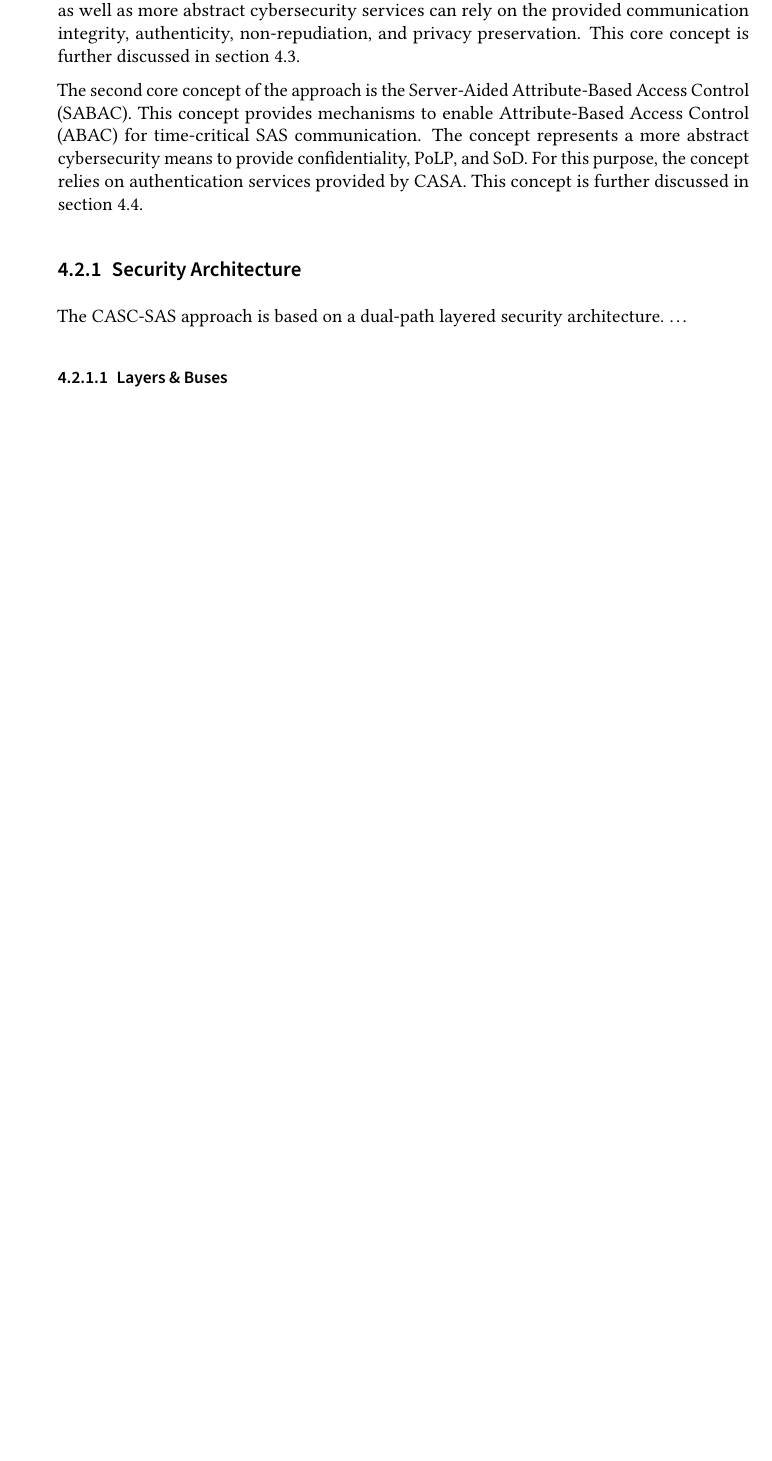
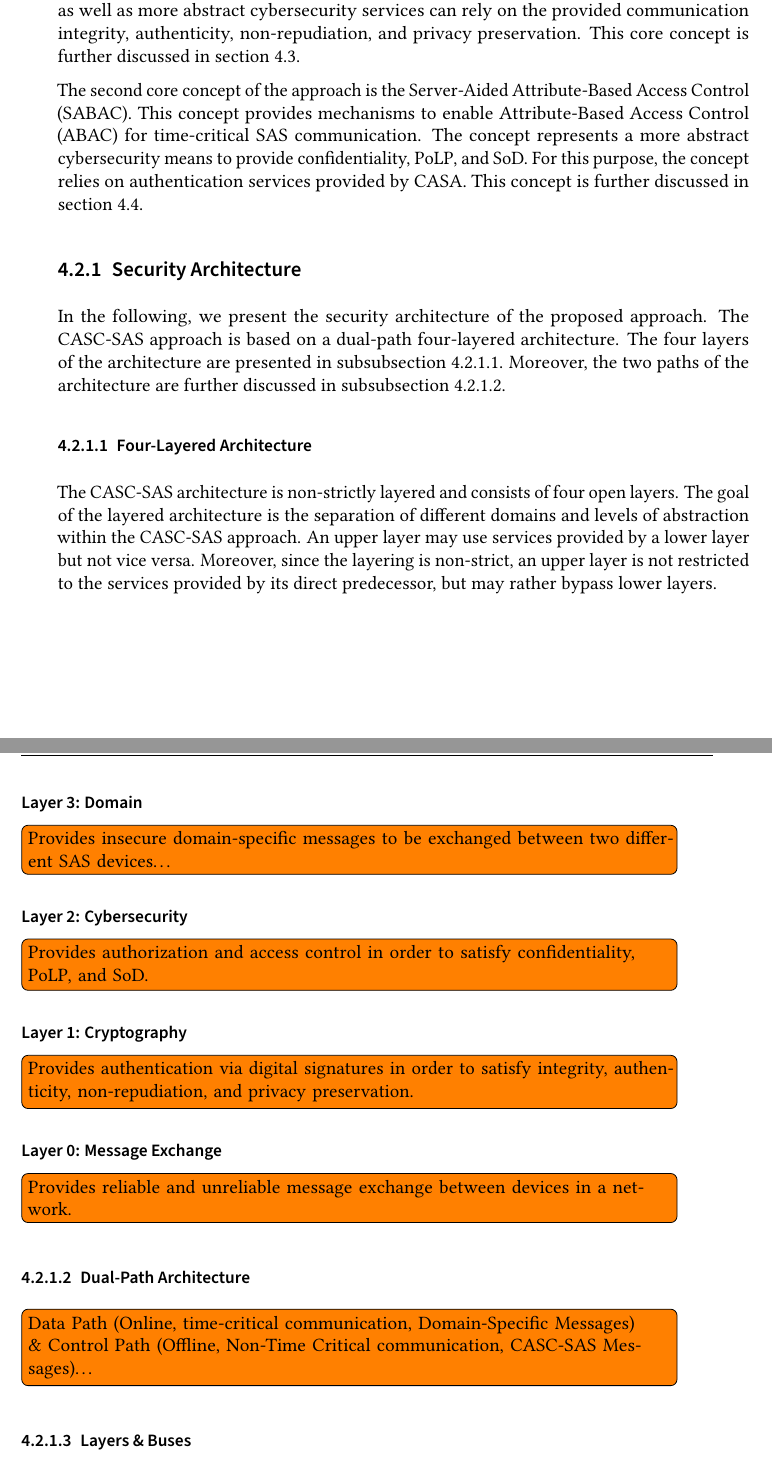
Before and after one commit to gstuer/thesis-master, a LaTeX thesis (proposal/thesis.tex, which reads proposal/sections/approach.tex): part of page 43 of 57 before the commit and two parts of pages 43 and 44 of 57 after it, the two joined at a grey line, cut so that both start at the same text, the shorter picture padded with empty space. Compiled offline with pdfLaTeX.

Commit message:
Add CASC-SAS dual-path layered architecture draft

```diff
--- a/proposal/sections/approach.tex
+++ b/proposal/sections/approach.tex
@@ -204,8 +204,33 @@ For this purpose, the concept relies on authentication services provided by CASA
 This concept is further discussed in \autoref{sec:approach:sabac}.
 
 \subsection{Security Architecture}
-The CASC-SAS approach is based on a dual-path layered security architecture.
-\dots
+In the following, we present the security architecture of the proposed approach.
+The CASC-SAS approach is based on a dual-path four-layered architecture.
+The four layers of the architecture are presented in \autoref{sec:approach:casc:architecture:layers}.
+Moreover, the two paths of the architecture are further discussed in \autoref{sec:approach:casc:architecture:paths}.
+
+\subsubsection{Four-Layered Architecture}
+\label{sec:approach:casc:architecture:layers}
+The CASC-SAS architecture is non-strictly layered and consists of four open layers.
+The goal of the layered architecture is the separation of different domains and levels of abstraction within the CASC-SAS approach.
+An upper layer may use services provided by a lower layer but not vice versa.
+Moreover, since the layering is non-strict, an upper layer is not restricted to the services provided by its direct predecessor, but may rather bypass lower layers.
+
+\paragraph{Layer 3: Domain}
+\todo{Provides insecure domain-specific messages to be exchanged between two different SAS devices\dots}
+
+\paragraph{Layer 2: Cybersecurity}
+\todo{Provides authorization and access control in order to satisfy confidentiality, PoLP, and SoD.}
+
+\paragraph{Layer 1: Cryptography}
+\todo{Provides authentication via digital signatures in order to satisfy integrity, authenticity, non-repudiation, and privacy preservation.}
+
+\paragraph{Layer 0: Message Exchange}
+\todo{Provides reliable and unreliable message exchange between devices in a network.}
+
+\subsubsection{Dual-Path Architecture}
+\label{sec:approach:casc:architecture:paths}
+\todo{Data Path (Online, time-critical communication, Domain-Specific Messages) \& Control Path (Offline, Non-Time Critical communication, CASC-SAS Messages)\dots}
 
 \subsubsection{Layers \& Buses}
 \subsubsection{Components}
```
